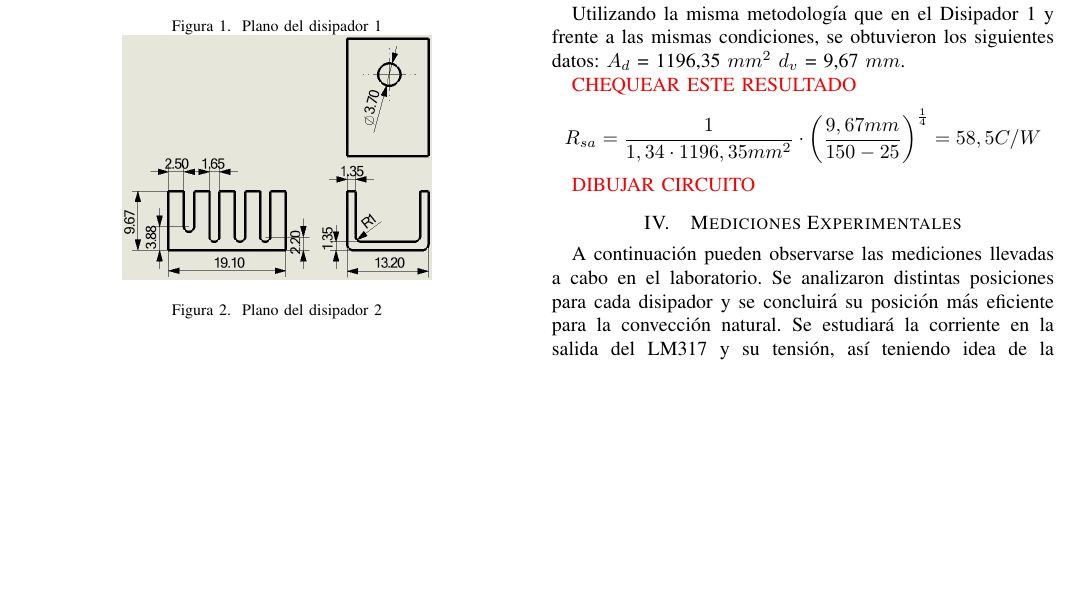
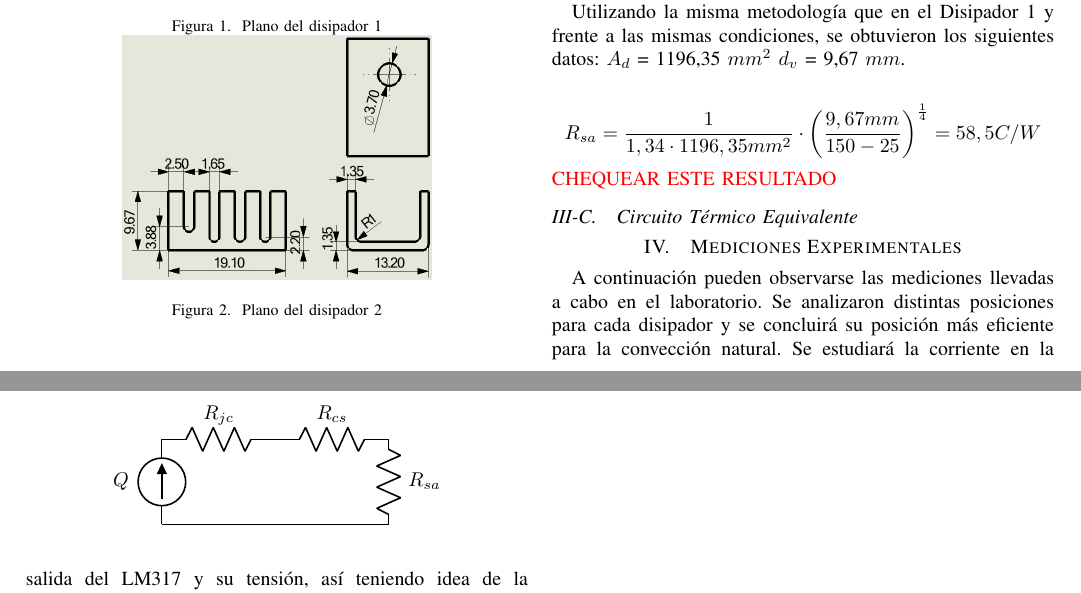
Before and after one commit to ramibelsito/TP-TME-Disipadores, a LaTeX paper (InformeDisipadores.tex): part of page 1 of 2 before the commit and two parts of pages 1 and 2 of 2 after it, the two joined at a grey line, cut so that both start at the same text, the shorter picture padded with empty space. Compiled offline with pdfLaTeX.

Commit message:
actualizacion mia

```diff
--- a/InformeDisipadores.tex
+++ b/InformeDisipadores.tex
@@ -8,6 +8,7 @@
 \usepackage{textcomp}
 \usepackage{xcolor}
 \usepackage[spanish]{babel}
+\usepackage{circuitikz}
 
 \def\BibTeX{{\rm B\kern-.05em{\sc i\kern-.025em b}\kern-.08em
     T\kern-.1667em\lower.7ex\hbox{E}\kern-.125emX}}
@@ -82,12 +84,24 @@ se obtuvieron los siguientes datos:
 $A_d$ = 1196,35 $mm^2$
 $d_v$ = 9,67 $mm$.
 
-\textcolor{red}{CHEQUEAR ESTE RESULTADO}
 \begin{align*}
     R_{sa} &= \frac{1}{1,34\cdot 1196,35mm^2}\cdot \left(\frac{9,67mm}{150-25}\right)^{\frac{1}{4}} = 58,5 C/W
 \end{align*}
+\textcolor{red}{CHEQUEAR ESTE RESULTADO}
+\subsection{Circuito Térmico Equivalente}
 
-\textcolor{red}{DIBUJAR CIRCUITO}
+\begin{figure}[h]
+    \centering
+    \begin{circuitikz}[american, cute inductors, scale=0.5]
+        \draw (0,0) to[I,,l=$Q$] (0,3)
+                    to[R, l=$R_{jc}$] (4,3)
+                    to[R, l=$R_{cs}$] (8,3)
+                    to[R, l=$R_{sa}$] (8,0)
+                    to[short] (0,0);
+    \end{circuitikz}
+\end{figure}
+
+
 \section{Mediciones Experimentales}
 A continuación pueden observarse las mediciones llevadas a cabo en el laboratorio. Se analizaron
 distintas posiciones para cada disipador y se concluirá su posición más eficiente para la convección
```
Also changed, not shown: Hojas de Datos/LM217.PDF (added), Hojas de Datos/LM317PDF_231122_112934.pdf (deleted), InformeDisipadores.pdf, InformeDisipadores.tex (1 more changed lines), 5 other files.
